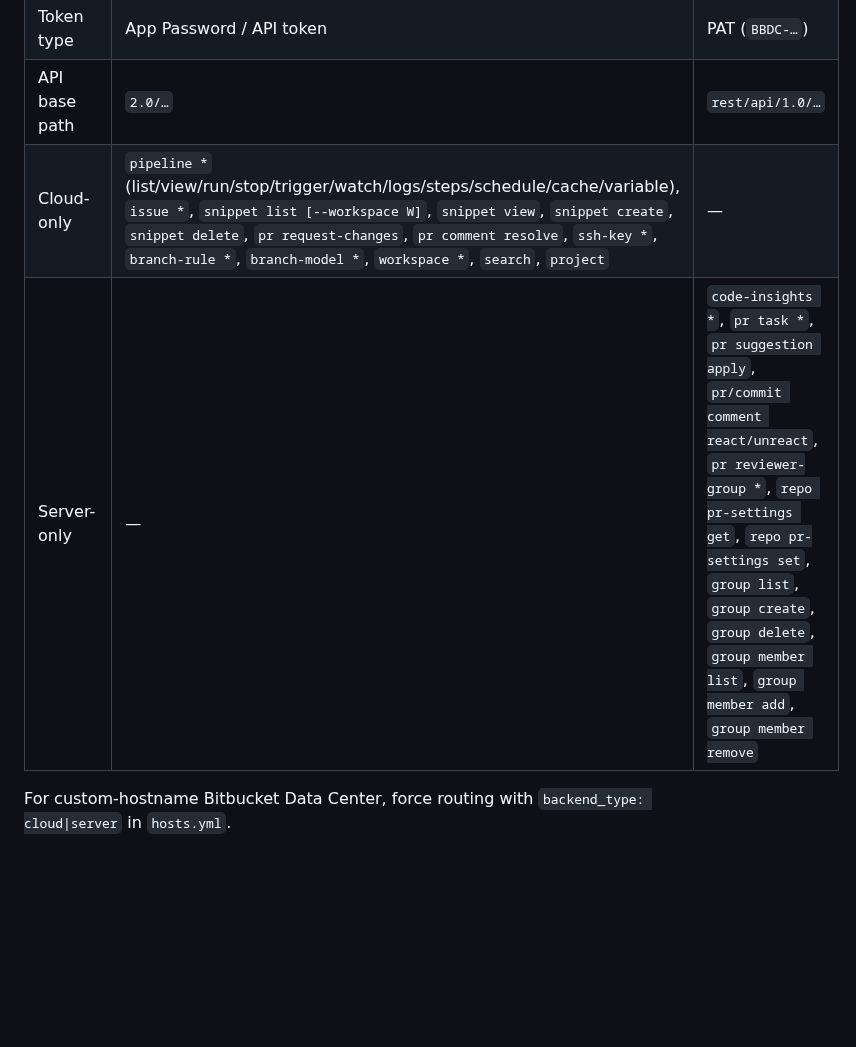
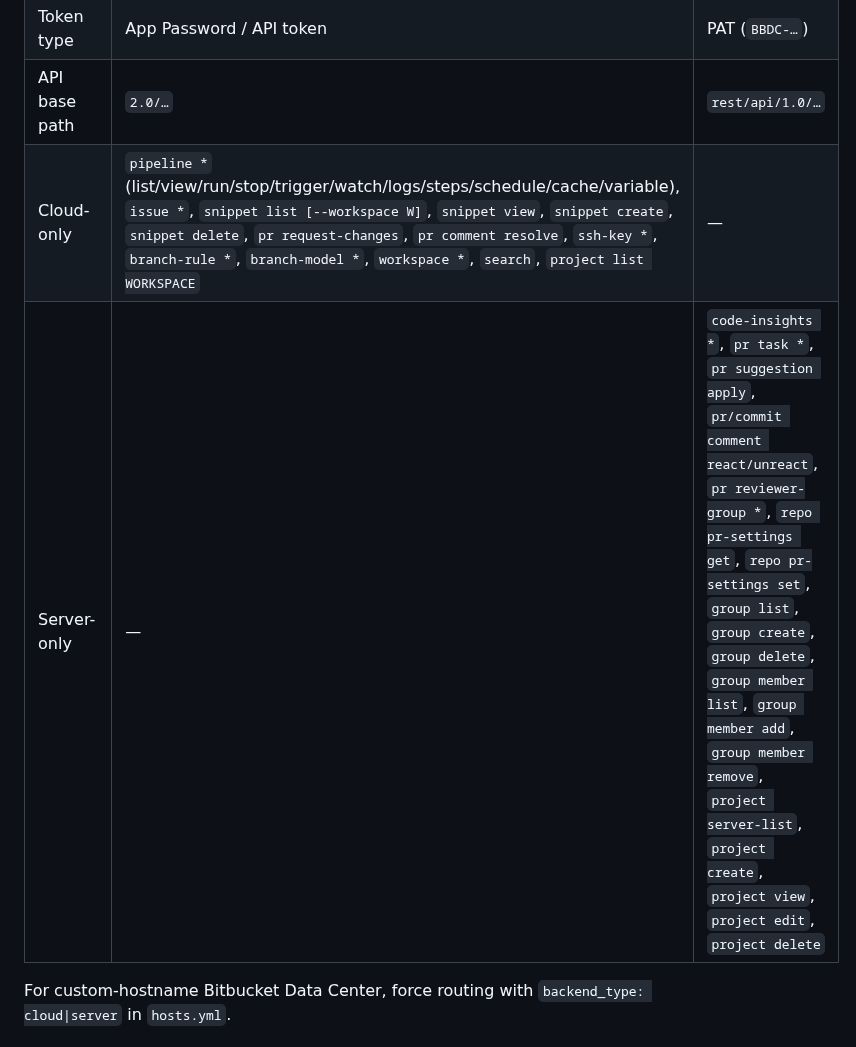
Before and after one commit to proggarapsody/bitbottle, a Markdown page: skills/SKILL.md, the part around the change. Drawn GitHub-style; blank space fills up the shorter version.

Commit message:
docs(project): add Server/DC project verbs to README and SKILL.md platform table
README.md command-surface table for `project` was missing the 5 new
Server/DC-only verbs (server-list, create, view, edit, delete).
SKILL.md Cloud-only row listed bare `project` instead of `project list WORKSPACE`,
and Server-only row omitted all 5 new project management commands.

```diff
--- a/skills/SKILL.md
+++ b/skills/SKILL.md
@@ -98,8 +98,8 @@ on the host entry in `hosts.yml` (see `references/auth.md`).
 | Auth context flag | `--email you@…` | `--username your.user` |
 | Token type | App Password / API token | PAT (`BBDC-…`) |
 | API base path | `2.0/…` | `rest/api/1.0/…` |
-| Cloud-only | `pipeline *` (list/view/run/stop/trigger/watch/logs/steps/schedule/cache/variable), `issue *`, `snippet list [--workspace W]`, `snippet view`, `snippet create`, `snippet delete`, `pr request-changes`, `pr comment resolve`, `ssh-key *`, `branch-rule *`, `branch-model *`, `workspace *`, `search`, `project` | — |
-| Server-only | — | `code-insights *`, `pr task *`, `pr suggestion apply`, `pr/commit comment react/unreact`, `pr reviewer-group *`, `repo pr-settings get`, `repo pr-settings set`, `group list`, `group create`, `group delete`, `group member list`, `group member add`, `group member remove` |
+| Cloud-only | `pipeline *` (list/view/run/stop/trigger/watch/logs/steps/schedule/cache/variable), `issue *`, `snippet list [--workspace W]`, `snippet view`, `snippet create`, `snippet delete`, `pr request-changes`, `pr comment resolve`, `ssh-key *`, `branch-rule *`, `branch-model *`, `workspace *`, `search`, `project list WORKSPACE` | — |
+| Server-only | — | `code-insights *`, `pr task *`, `pr suggestion apply`, `pr/commit comment react/unreact`, `pr reviewer-group *`, `repo pr-settings get`, `repo pr-settings set`, `group list`, `group create`, `group delete`, `group member list`, `group member add`, `group member remove`, `project server-list`, `project create`, `project view`, `project edit`, `project delete` |
 
 For custom-hostname Bitbucket Data Center, force routing with
 `backend_type: cloud|server` in `hosts.yml`.
```
Also changed, not shown: README.md (+1 -1 lines).
